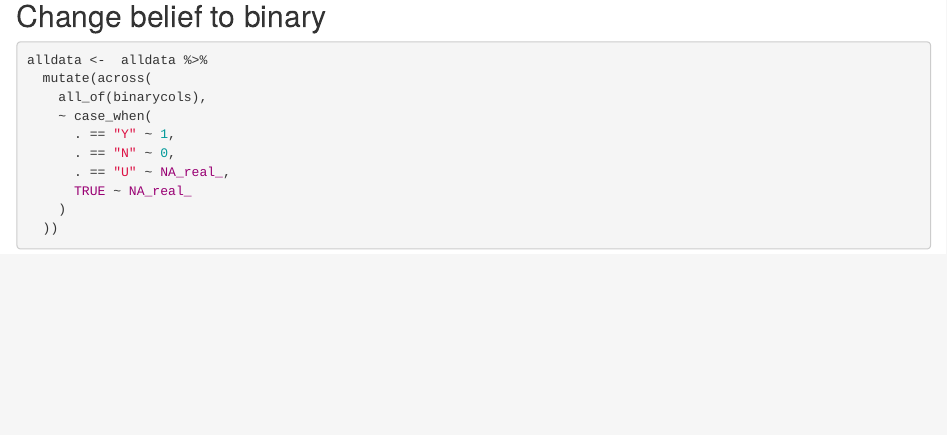
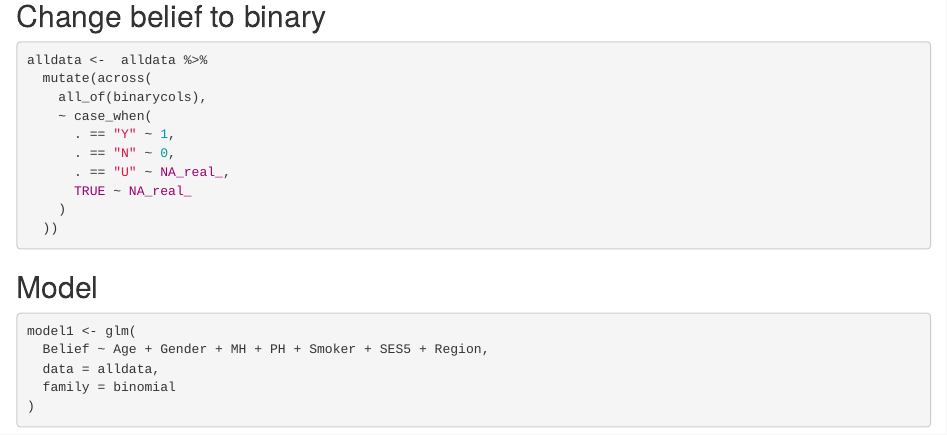
Before and after one commit to ilexaquifolium/Conducting-Research-in-R-team-activity, an R Markdown document (Analysis.Rmd): the page in a window 1100 px wide, from 640 px down. Rendered offline with R 4.5, knitr and Pandoc, with nearby package versions; the code chunks are not run, so their results and figures are left out.

Commit message:
Update Analysis.Rmd

````diff
--- a/Analysis.Rmd
+++ b/Analysis.Rmd
@@ -52,3 +52,12 @@ alldata <-  alldata %>%
     )
   ))
 ```
+
+## Model
+
+```{r}
+model1 <- glm(
+  Belief ~ Age + Gender + MH + PH + Smoker + SES5 + Region,
+  data = alldata,
+  family = binomial
+)
````
